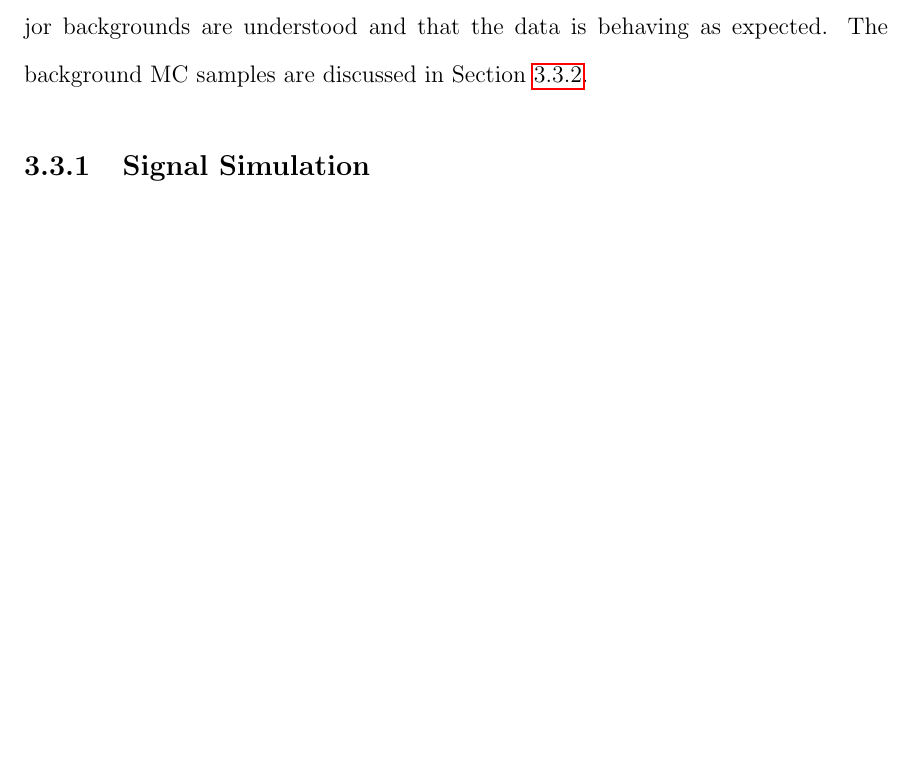
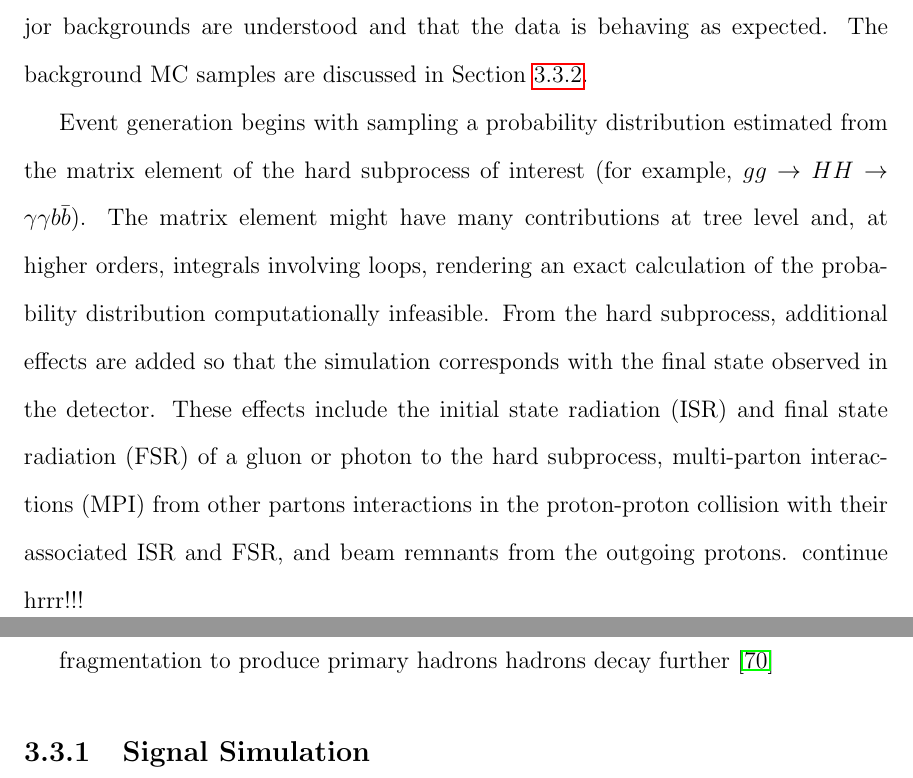
Before and after one commit to hardenbr/thesis, a LaTeX thesis (thesis.tex, which reads tex/chapter-data.tex): part of page 60 of 121 before the commit and two parts of pages 60 and 61 of 123 after it, the two joined at a grey line, cut so that both start at the same text, the shorter picture padded with empty space. Compiled offline with pdfLaTeX; a LaTeX package or settings file that is missing is left out.

Commit message:
almost there

```diff
--- a/tex/chapter-data.tex
+++ b/tex/chapter-data.tex
@@ -134,6 +134,24 @@ and background MC confirms that the major backgrounds are understood and that
 the data is behaving as expected. The background MC samples are discussed in
 Section~\ref{subsec:bkg_samples}.
 
+Event generation begins with sampling a probability distribution
+estimated from the matrix element of the hard subprocess of interest
+(for example, $gg\rightarrow HH\rightarrow \ggbb$). The matrix element
+might have many contributions at tree level and, at higher orders, integrals involving loops, rendering
+an exact calculation of the probability distribution computationally infeasible.
+From the hard subprocess, additional effects are added so that the simulation corresponds with
+the final state observed in the detector. These effects include the initial state radiation (ISR)
+and final state radiation (FSR) of a gluon or photon to the hard subprocess, multi-parton
+interactions (MPI) from other partons interactions in the proton-proton collision with their
+associated ISR and FSR, and beam remnants from the outgoing protons.
+continue hrrr!!!
+
+everything connected by color confinement
+
+fragmentation to produce primary hadrons
+hadrons decay further
+\cite{Dobbs:2004qw}
+
 \subsection{Signal Simulation\label{subsec:sig_samples}}
 
 The resonant search is focused on a new resonance from a massive particle $X$ with mass $m_X$ between
```
Also changed, not shown: tex/chapter-data.tex (2 more changed lines).
